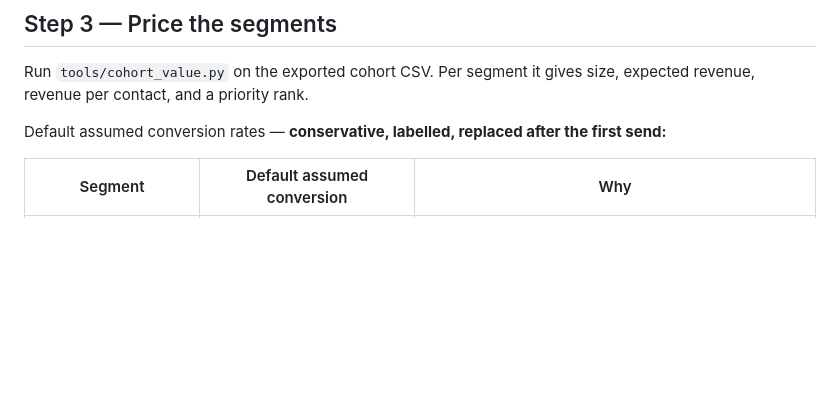
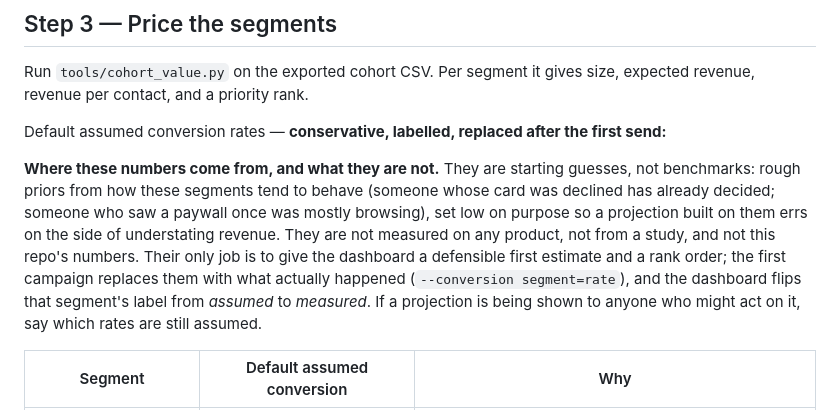
Before and after one commit to nestyme/awesome-prompts, a Markdown page: skills/almost-paid/SKILL.md, the part around the change. Drawn GitHub-style; blank space fills up the shorter version.

Commit message:
almost-paid: explain what the default conversion rates are and are not
Co-Authored-By: Claude Fable 5.1 <noreply@anthropic.com>

```diff
--- a/skills/almost-paid/SKILL.md
+++ b/skills/almost-paid/SKILL.md
@@ -140,6 +140,18 @@ size, expected revenue, revenue per contact, and a priority rank.
 Default assumed conversion rates — **conservative, labelled, replaced after
 the first send:**
 
+**Where these numbers come from, and what they are not.** They are starting
+guesses, not benchmarks: rough priors from how these segments tend to behave
+(someone whose card was declined has already decided; someone who saw a
+paywall once was mostly browsing), set low on purpose so a projection built on
+them errs on the side of understating revenue. They are not measured on any
+product, not from a study, and not this repo's numbers. Their only job is to
+give the dashboard a defensible first estimate and a rank order; the first
+campaign replaces them with what actually happened
+(`--conversion segment=rate`), and the dashboard flips that segment's label
+from *assumed* to *measured*. If a projection is being shown to anyone who
+might act on it, say which rates are still assumed.
+
 | Segment | Default assumed conversion | Why |
 |---|---|---|
 | 1 checkout abandoned | 8% | closest to the money; friction, not doubt |
```
